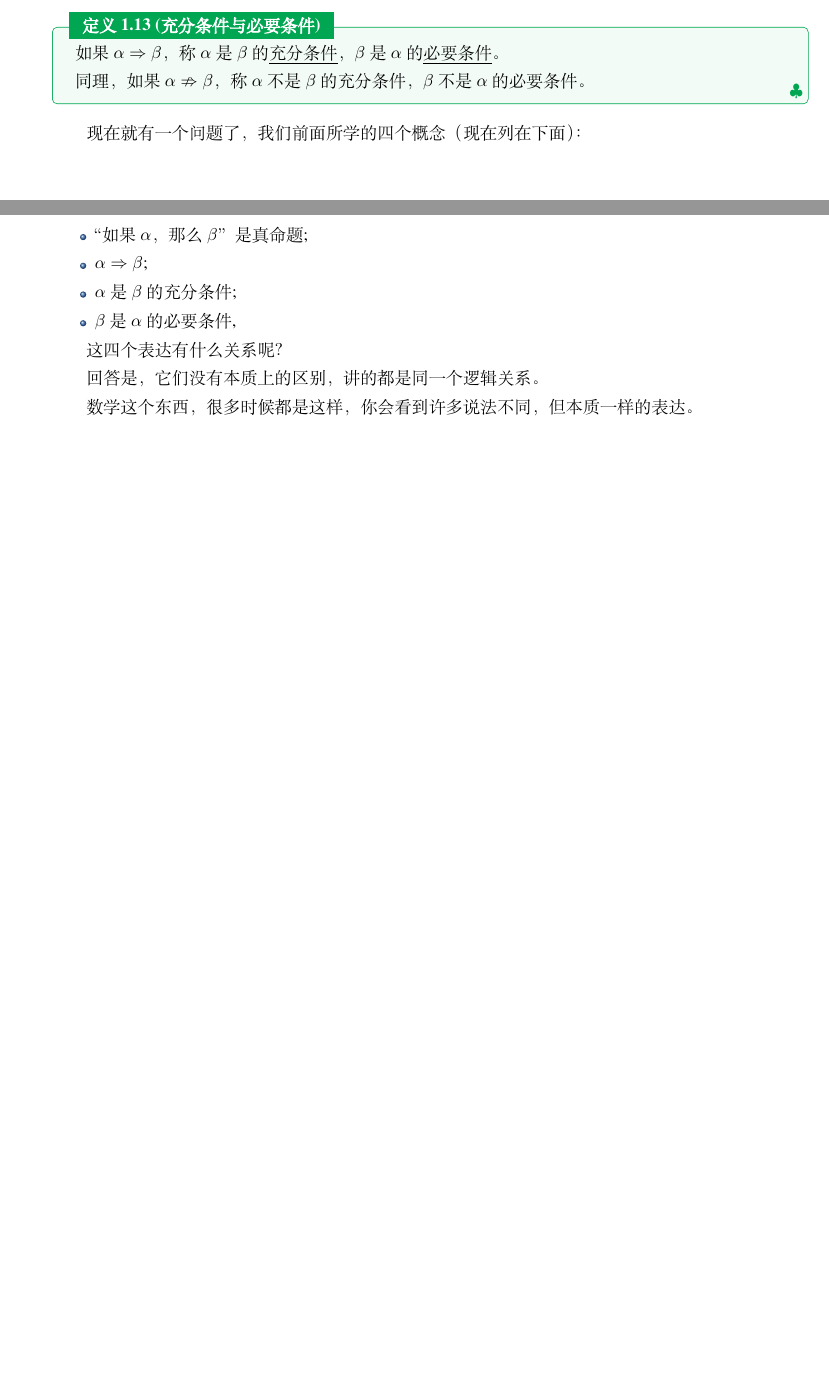
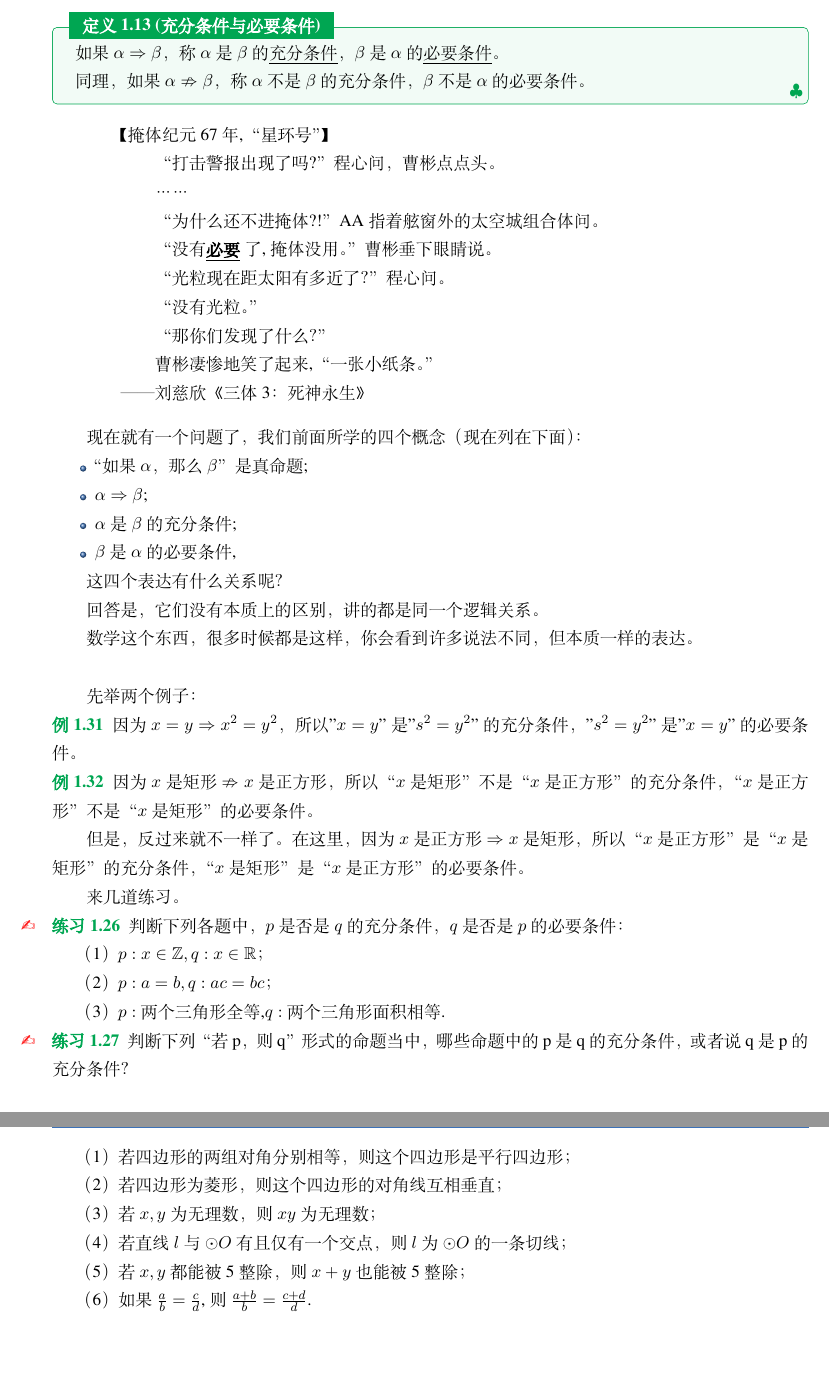
Before and after one commit to Siliconet/Math-Bridge, a LaTeX book (Algebra_1/Chapter1.tex): two parts of pages 13 and 14 of 14 before the commit and two parts of pages 14 and 15 of 15 after it, joined at a grey line, cut so that both start at the same text. Compiled offline with XeLaTeX; a missing font is replaced by an installed copy or a similar font.

Commit message:
充分与必要条件例题

```diff
--- a/Algebra_1/Chapter1.tex
+++ b/Algebra_1/Chapter1.tex
@@ -751,6 +755,28 @@ $$\text{如果}\alpha ,\text{那么}\beta.$$
   同理，如果$\alpha\nRightarrow\beta$，称$\alpha$不是$\beta$的充分条件，$\beta$不是$\alpha$的必要条件。
 \end{definition}
 
+\begin{quotation}
+  【掩体纪元67年,“星环号”】
+
+　　“打击警报出现了吗?”程心问，曹彬点点头。
+
+　　……
+
+　　“为什么还不进掩体?!”AA指着舷窗外的太空城组合体问。
+
+　　“没有\underline{\textbf{必要}}了,掩体没用。”曹彬垂下眼睛说。
+
+　　“光粒现在距太阳有多近了？”程心问。
+
+　　“没有光粒。”
+
+　　“那你们发现了什么？”
+
+　　曹彬凄惨地笑了起来,“一张小纸条。”
+
+——刘慈欣《三体3：死神永生》
+\end{quotation}
+
 现在就有一个问题了，我们前面所学的四个概念（现在列在下面）：
 \begin{itemize}
   \item “如果$\alpha$，那么$\beta$”是真命题;
@@ -765,6 +791,49 @@ $$\text{如果}\alpha ,\text{那么}\beta.$$
 
 数学这个东西，很多时候都是这样，你会看到许多说法不同，但本质一样的表达。
 
+\hspace*{\fill}
+
+先举两个例子：
+
+\begin{example}\label{202406262001}
+  因为$x=y\Rightarrow x^2=y^2$，所以"$x=y$"是"$s^2=y^2$"的充分条件，"$s^2=y^2$"是"$x=y$"的必要条件。
+\end{example}
+
+\begin{example}\label{202406262002}
+  因为$x$是矩形$\nRightarrow x$是正方形，所以“$x$是矩形”不是“$x$是正方形”的充分条件，“$x$是正方形”不是“$x$是矩形”的必要条件。
+
+  但是，反过来就不一样了。在这里，因为$x$是正方形$\Rightarrow x$是矩形，所以“$x$是正方形”是“$x$是矩形”的充分条件，“$x$是矩形”是“$x$是正方形”的必要条件。
+\end{example}
+
+来几道练习。
+
+\begin{exercise}\label{202406262010}
+  判断下列各题中，$p$是否是$q$的充分条件，$q$是否是$p$的必要条件：
+
+  （1）$p:x\in\mathbb{Z},q:x\in\mathbb{R}$；
+
+  （2）$p:a=b,q:ac=bc$；
+
+  （3）$p:$两个三角形全等,$q:$两个三角形面积相等.
+\end{exercise}
+
+\begin{exercise}\label{202406262101}
+  判断下列“若p，则q”形式的命题当中，哪些命题中的p是q的充分条件，或者说q是p的充分条件？
+
+  （1）若四边形的两组对角分别相等，则这个四边形是平行四边形；
+
+  （2）若四边形为菱形，则这个四边形的对角线互相垂直；
+
+  （3）若$x,y$为无理数，则$xy$为无理数；
+
+  （4）若直线$l$与$\odot O$有且仅有一个交点，则$l$为$\odot O$的一条切线；
+
+  （5）若$x,y$都能被5整除，则$x+y$也能被5整除；
+
+  （6）如果$\frac{a}{b}=\frac{c}{d}$,则$\frac{a+b}{b}=\frac{c+d}{d}$.
+\end{exercise}
+
+
 
 
 \end{document}
```
Also changed, not shown: Algebra_1/ExerciseAnswer.tex (+3 -0 lines), Algebra_1/Chapter1.tex (6 more changed lines), 6 other files.
